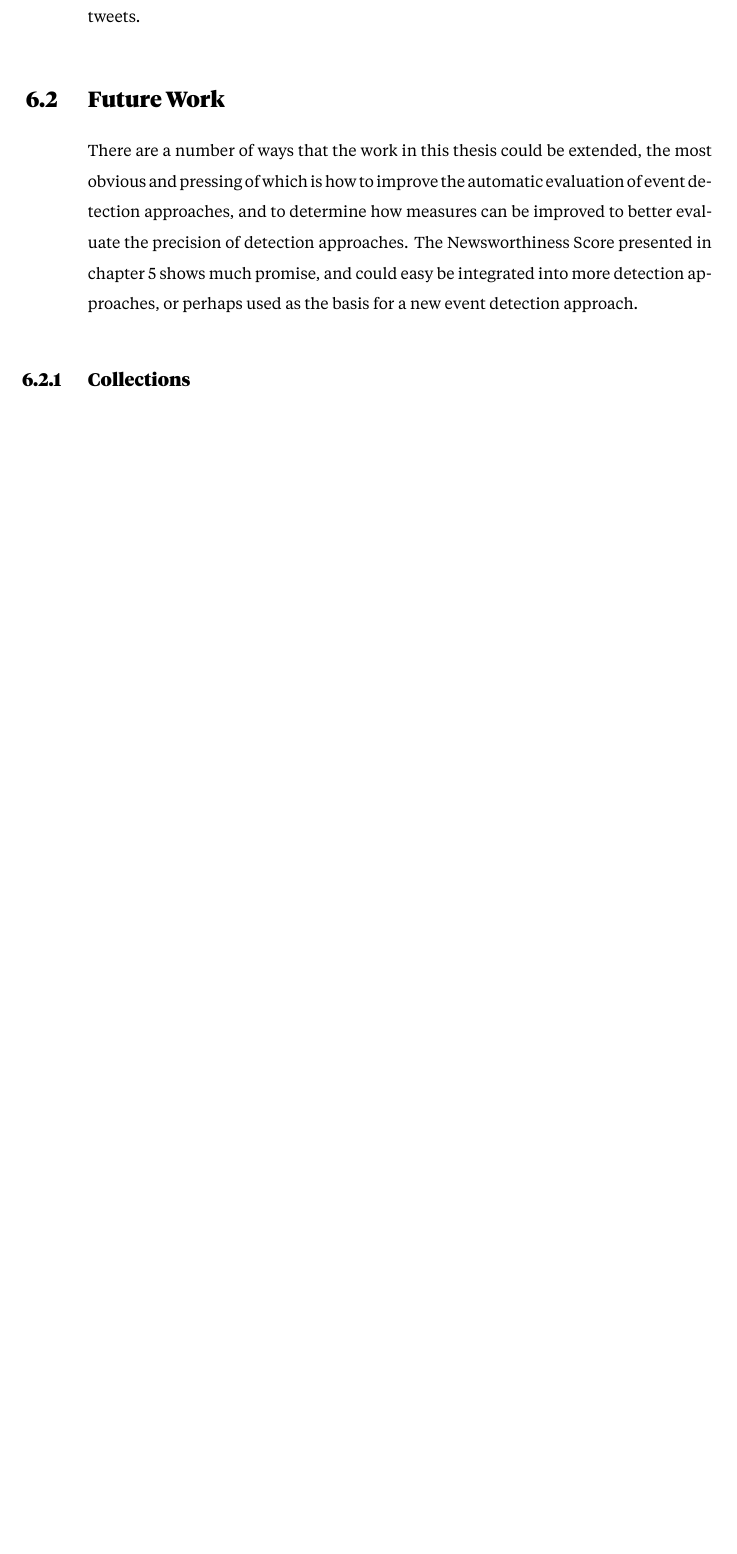
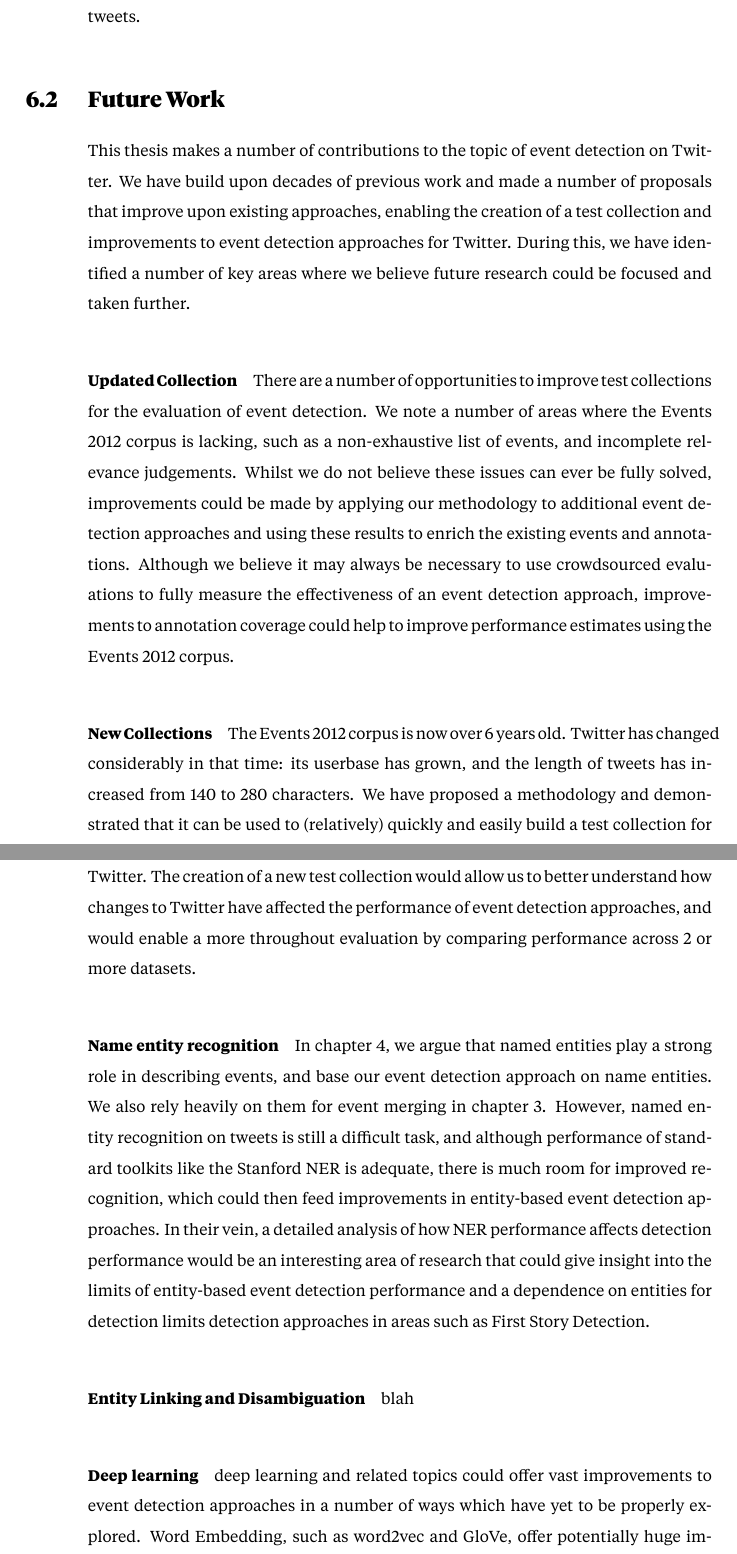
Before and after one commit to JamesMcMinn/Thesis-Revisions, a LaTeX thesis (main.tex, which reads Chapters/Conclusion/main.tex): part of page 135 of 136 before the commit and two parts of pages 135 and 136 of 137 after it, the two joined at a grey line, cut so that both start at the same text, the shorter picture padded with empty space. Compiled offline with XeLaTeX.

Commit message:
Partial future work

```diff
--- a/Chapters/Conclusion/main.tex
+++ b/Chapters/Conclusion/main.tex
@@ -42,7 +42,29 @@ We then used the Newsworthiness Score to estimate cluster Newsworthiness as a fe
 We used the entity-based clustering approach proposed in chapter \ref{chapter:detection}, but filtered out clusters with low newsworthiness scores, resulting in extremely high precision with very few tweets.
 
 \section{Future Work}
-There are a number of ways that the work in this thesis could be extended, the most obvious and pressing of which is how to improve the automatic evaluation of event detection approaches, and to determine how measures can be improved to better evaluate the precision of detection approaches.
-The Newsworthiness Score presented in chapter \ref{chapter:newsworthiness} shows much promise, and could easy be integrated into more detection approaches, or perhaps used as the basis for a new event detection approach.
+This thesis makes a number of contributions to the topic of event detection on Twitter.
+We have build upon decades of previous work and made a number of proposals that improve upon existing approaches, enabling the creation of a test collection and improvements to event detection approaches for Twitter.
+During this, we have identified a number of key areas where we believe future research could be focused and taken further.
 
-\subsection{Collections}
+\paragraph{Updated Collection} There are a number of opportunities to improve  test collections for the evaluation of event detection.
+We note a number of areas where the Events 2012 corpus is lacking, such as a non-exhaustive list of events, and incomplete relevance judgements.
+Whilst we do not believe these issues can ever be fully solved, improvements could be made by applying our methodology to additional event detection approaches and using these results to enrich the existing events and annotations.
+Although we believe it may always be necessary to use crowdsourced evaluations to fully measure the effectiveness of an event detection approach, improvements to annotation coverage could help to improve performance estimates using the Events 2012 corpus.
+
+\paragraph{New Collections}
+The Events 2012 corpus is now over 6 years old.
+Twitter has changed considerably in that time: its userbase has grown, and the length of tweets has increased from 140 to 280 characters.
+We have proposed a methodology and demonstrated that it can be used to (relatively) quickly and easily build a test collection for Twitter.
+The creation of a new test collection would allow us to better understand how changes to Twitter have affected the performance of event detection approaches, and would enable a more throughout evaluation by comparing performance across 2 or more datasets.
+
+
+\paragraph{Name entity recognition} In chapter \ref{chapter:detection}, we argue that named entities play a strong role in describing events, and base our event detection approach on name entities.
+We also rely heavily on them for event merging in chapter \ref{chapter:collection}.
+However, named entity recognition on tweets is still a difficult task, and although performance of standard toolkits like the Stanford NER is adequate, there is much room for improved recognition, which could then feed improvements
+in entity-based event detection approaches.
+In their vein, a detailed analysis of how NER performance affects detection performance would be an interesting area of research that could give insight into the limits of entity-based event detection performance and a dependence on entities for detection limits detection approaches in areas such as First Story Detection.
+
+\paragraph{Entity Linking and Disambiguation} blah
+
+\paragraph{Deep learning} deep learning and related topics could offer vast improvements to event detection approaches in a number of ways which have yet to be properly explored.
+Word Embedding, such as word2vec and GloVe, offer potentially huge improvements  to clustering performance on Twitter, which is often hampered by tweets short length and lexical mismatch.
```
Also changed, not shown: main.pdf, Chapters/Conclusion/main.tex (19 more changed lines).
